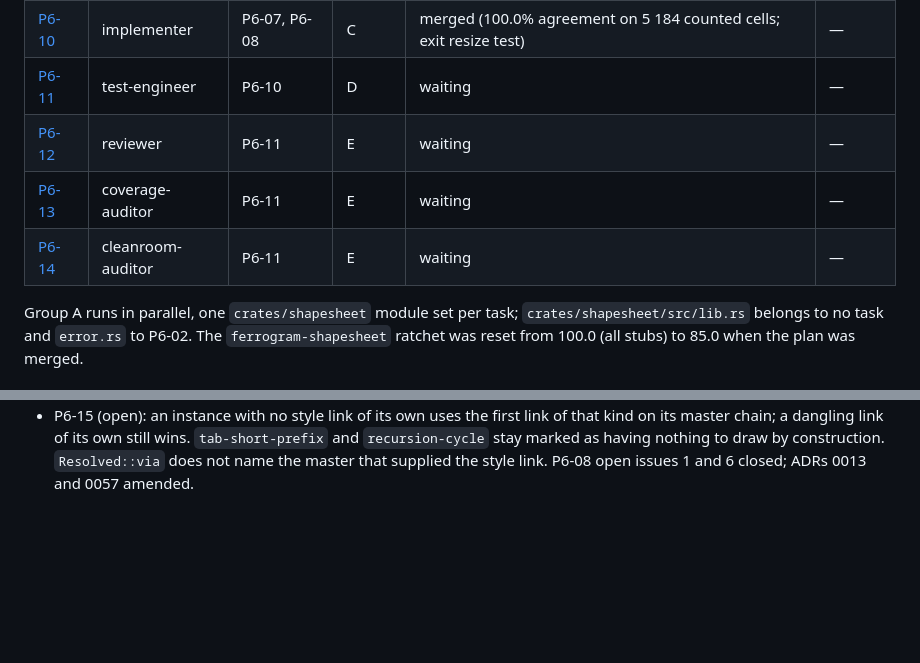
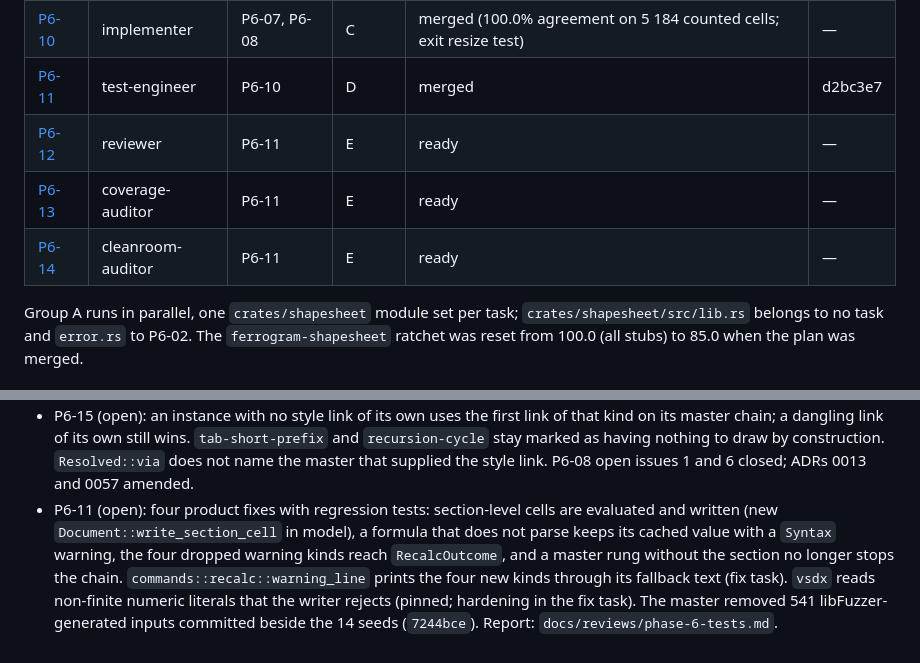
Before and after one commit to aprajnaparamita/ferrogram, a Markdown page: docs/STATUS.md, 2 parts joined by grey strips. Drawn GitHub-style; blank space fills up the shorter version.

Commit message:
docs(status): P6-11 merged; the Phase 6 audits are ready
Task: P6-11

Co-Authored-By: Claude Opus 5.5 <noreply@anthropic.com>

```diff
--- a/docs/STATUS.md
+++ b/docs/STATUS.md
@@ -50,10 +50,10 @@ Phase 7: Panel and Classic layouts, the Larrygram rename and the welcome wizard.
 | [P6-16](tasks/P6-16.md) | implementer | P6-08 | B | merged (reader drops the P5-10 artefacts; writer recovers the contents relationship id) | — |
 | [P6-09](tasks/P6-09.md) | implementer | P6-03, P6-07 | B2 | merged (typed Shape Data and Size & Position panels) | — |
 | [P6-10](tasks/P6-10.md) | implementer | P6-07, P6-08 | C | merged (100.0% agreement on 5 184 counted cells; exit resize test) | — |
-| [P6-11](tasks/P6-11.md) | test-engineer | P6-10 | D | waiting | — |
-| [P6-12](tasks/P6-12.md) | reviewer | P6-11 | E | waiting | — |
-| [P6-13](tasks/P6-13.md) | coverage-auditor | P6-11 | E | waiting | — |
-| [P6-14](tasks/P6-14.md) | cleanroom-auditor | P6-11 | E | waiting | — |
+| [P6-11](tasks/P6-11.md) | test-engineer | P6-10 | D | merged | d2bc3e7 |
+| [P6-12](tasks/P6-12.md) | reviewer | P6-11 | E | ready | — |
+| [P6-13](tasks/P6-13.md) | coverage-auditor | P6-11 | E | ready | — |
+| [P6-14](tasks/P6-14.md) | cleanroom-auditor | P6-11 | E | ready | — |
 
 Group A runs in parallel, one `crates/shapesheet` module set per task; `crates/shapesheet/src/lib.rs` belongs to no task and `error.rs` to P6-02. The `ferrogram-shapesheet` ratchet was reset from 100.0 (all stubs) to 85.0 when the plan was merged.
 
@@ -276,3 +276,4 @@ Open master items: none (the codegen task is part of the P2-01 plan).
 - P6-09 (open): `crates/ui` now depends on `ferrogram-shapesheet` (runtime). Shape Data values are display-only: no command writes a `Prop.Value` cell (`data.set.property`, reserved in ADR 0035, would write through `CellEdit::direct`, which is `pub(crate)`); panel edits dispatch `shape.set.*` and refuse formula cells first. The Shape Data pane lists the shape's own `Property` rows, not the union with the master chain. An unknown error spelling such as `#NAME?` shows a dash. Open design question: whether Size & Position lists the `LocPin`/`Flip` cells and whether formula fields become editable through a formula bar.
 - P6-10 (open): cross-check over 15 corpus files: 5 184 counted cells agree (100.0%); 4 058 skipped (2 589 no formula, 27 do not parse, 629 unknown function, 781 missing reference, 32 documented exclusions in ADR 0059, six causes). The resize exit test runs on `testfile5.vsdx` (22 evaluations against the 100 000 default budget). Fixed in `resolve.rs`: reads prefer cached values; `Geometry1` is the first Geometry section; a row index is the row's `IX`; an `Inh` snapshot on a style sheet is local. The document sheet and the master sheet are not modelled (most of the 781 missing references); style rows are not addressable by `SheetRef`. ADR 0059 needs the boolean bridge and the hard-default reading (P6-12 rules).
 - P6-15 (open): an instance with no style link of its own uses the first link of that kind on its master chain; a dangling link of its own still wins. `tab-short-prefix` and `recursion-cycle` stay marked as having nothing to draw by construction. `Resolved::via` does not name the master that supplied the style link. P6-08 open issues 1 and 6 closed; ADRs 0013 and 0057 amended.
+- P6-11 (open): four product fixes with regression tests: section-level cells are evaluated and written (new `Document::write_section_cell` in model), a formula that does not parse keeps its cached value with a `Syntax` warning, the four dropped warning kinds reach `RecalcOutcome`, and a master rung without the section no longer stops the chain. `commands::recalc::warning_line` prints the four new kinds through its fallback text (fix task). `vsdx` reads non-finite numeric literals that the writer rejects (pinned; hardening in the fix task). The master removed 541 libFuzzer-generated inputs committed beside the 14 seeds (`7244bce`). Report: `docs/reviews/phase-6-tests.md`.
```
